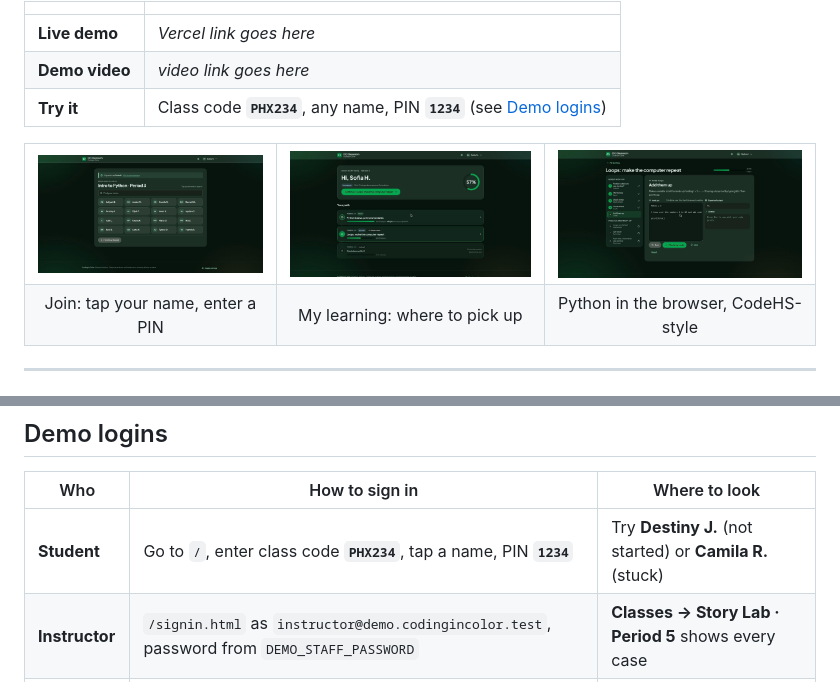
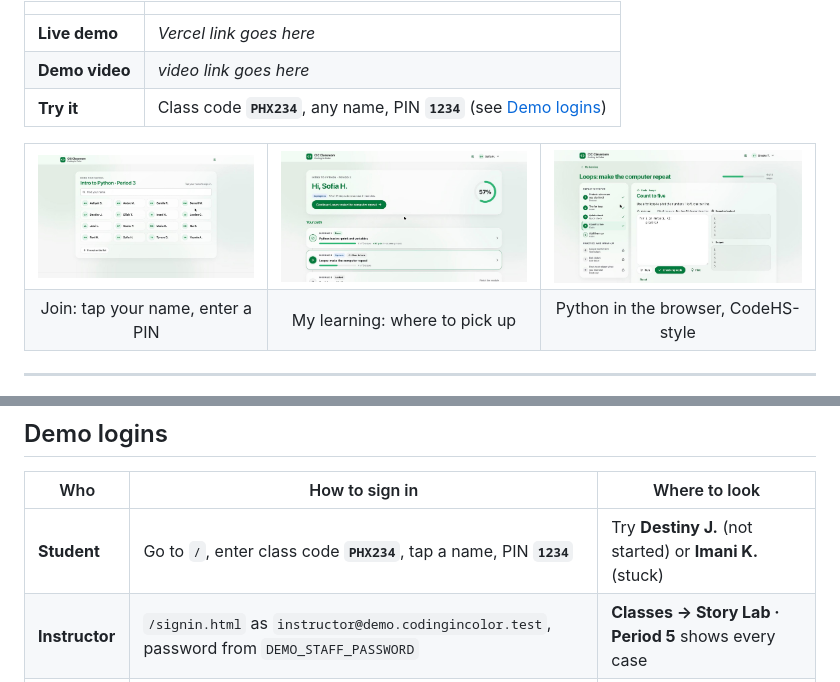
Before and after one commit to 2026-Arizona-Opportunity-Hack/The-Panic-Pushers-CodinginColor, a Markdown page: README.md, 2 parts joined by grey strips. Drawn GitHub-style; pictures changed too: docs/screenshots/join.jpg, docs/screenshots/learn.jpg, docs/screenshots/module-code.jpg.

Commit message:
Update README screenshots to the new look
The screenshots showed the old dark-green theme. They now show the
light glass design: joining a class, My learning with progress, and a
passing Python exercise. The README also names the student who is
actually stuck in the demo class (Imani K.).

```diff
--- a/README.md
+++ b/README.md
@@ -58,7 +58,7 @@ Coding in Color teaches Arizona high school students (ages 14 to 18) in partner
 
 | Who | How to sign in | Where to look |
 |---|---|---|
-| **Student** | Go to `/`, enter class code **`PHX234`**, tap a name, PIN **`1234`** | Try **Destiny J.** (not started) or **Camila R.** (stuck) |
+| **Student** | Go to `/`, enter class code **`PHX234`**, tap a name, PIN **`1234`** | Try **Destiny J.** (not started) or **Imani K.** (stuck) |
 | **Instructor** | `/signin.html` as `instructor@demo.codingincolor.test`, password from `DEMO_STAFF_PASSWORD` | **Classes → Story Lab · Period 5** shows every case |
 | **CIC admin** | `/signin.html` as `admin@codingincolor.net`, password from `SEED_PASSWORD` | Sees every class, including the archived one |
 
```
